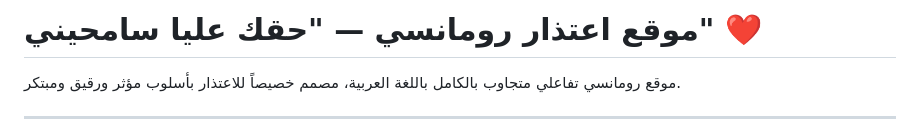
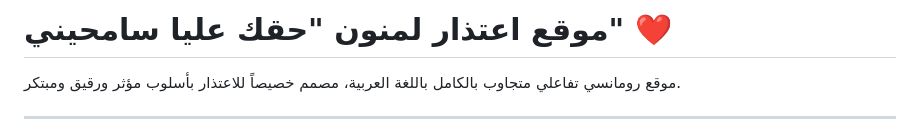
Before and after one commit to zynxwasdisappeared-lab/Sam7ne-ya-roo7y, a Markdown page: README.md, the part around the change. GitHub-like rendering.

```diff
--- a/README.md
+++ b/README.md
@@ -1,4 +1,4 @@
-# موقع اعتذار رومانسي — "حقك عليا سامحيني" ❤️
+# موقع اعتذار لمنون "حقك عليا سامحيني" ❤️
 
 موقع رومانسي تفاعلي متجاوب بالكامل باللغة العربية، مصمم خصيصاً للاعتذار بأسلوب مؤثر ورقيق ومبتكر.
 
```
